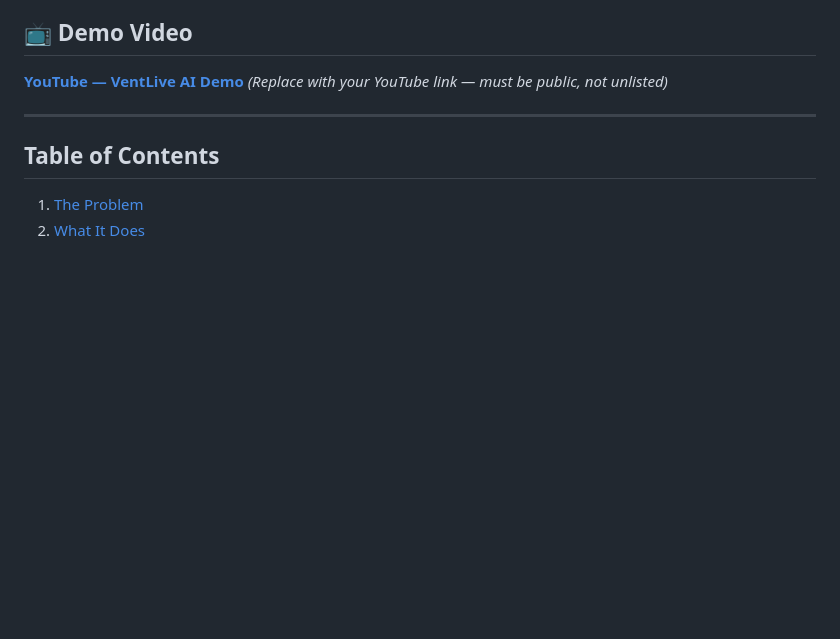
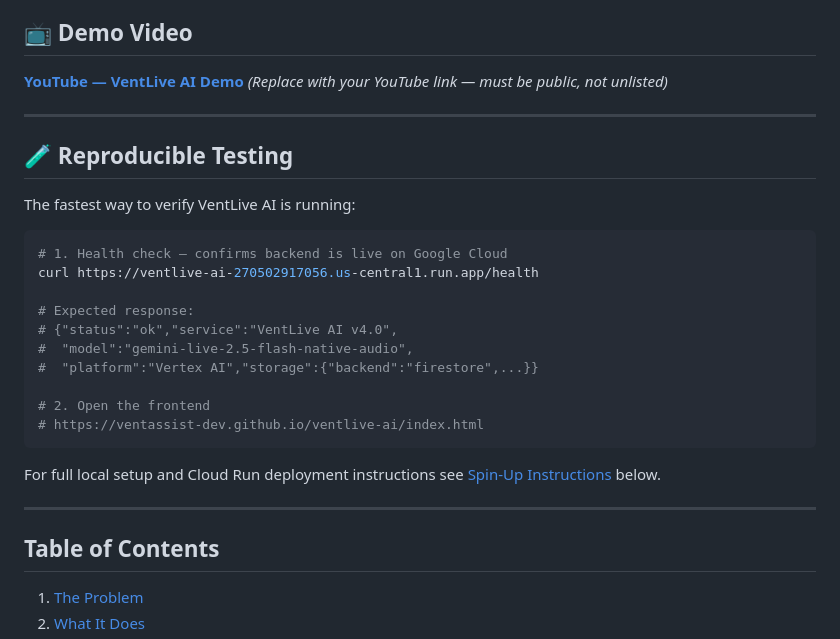
Before and after one commit to ventassist-dev/ventlive-ai, a Markdown page: README.md, the part around the change. GitHub-like rendering; blank space fills up the shorter version.

Commit message:
Add reproducible testing section to README
Added reproducible testing section with health check instructions.

````diff
--- a/README.md
+++ b/README.md
@@ -17,6 +17,27 @@ Built for the **[Gemini Live Agent Challenge](https://geminiliveagentchallenge.d
 ## 📺 Demo Video
 **[YouTube — VentLive AI Demo](https://youtube.com/your-link)**
 *(Replace with your YouTube link — must be public, not unlisted)*
+
+---
+
+## 🧪 Reproducible Testing
+
+The fastest way to verify VentLive AI is running:
+```bash
+# 1. Health check — confirms backend is live on Google Cloud
+curl https://ventlive-ai-270502917056.us-central1.run.app/health
+
+# Expected response:
+# {"status":"ok","service":"VentLive AI v4.0",
+#  "model":"gemini-live-2.5-flash-native-audio",
+#  "platform":"Vertex AI","storage":{"backend":"firestore",...}}
+
+# 2. Open the frontend
+# https://ventassist-dev.github.io/ventlive-ai/index.html
+```
+
+For full local setup and Cloud Run deployment instructions
+see [Spin-Up Instructions](#spin-up-instructions) below.
 
 ---
 
````
